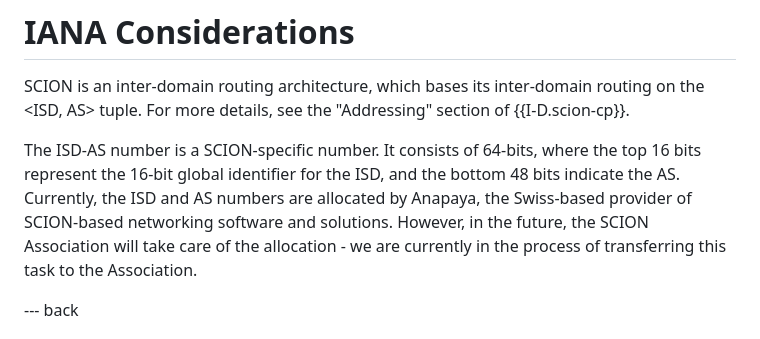
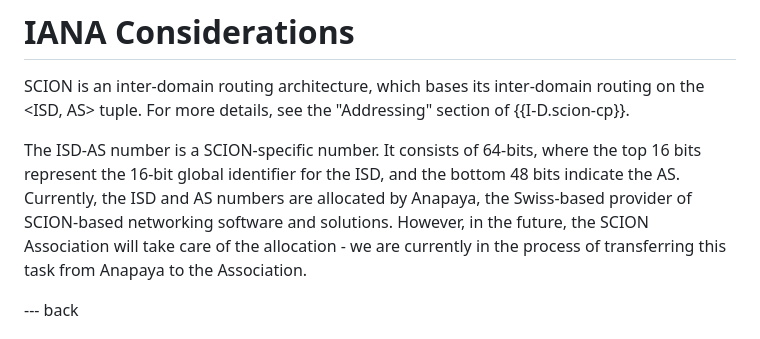
Before and after one commit to scionassociation/scion-cppki_I-D, a Markdown page: draft-dekater-scion-pki.md, the part around the change. Rendered like a GitHub page.

Commit message:
Small correction

```diff
--- a/draft-dekater-scion-pki.md
+++ b/draft-dekater-scion-pki.md
@@ -1396,7 +1396,7 @@ The above implies that the AS can *reach* the originating AS of the message, tha
 
 SCION is an inter-domain routing architecture, which bases its inter-domain routing on the <ISD, AS> tuple. For more details, see the "Addressing" section of {{I-D.scion-cp}}.
 
-The ISD-AS number is a SCION-specific number. It consists of 64-bits, where the top 16 bits represent the 16-bit global identifier for the ISD, and the bottom 48 bits indicate the AS. Currently, the ISD and AS numbers are allocated by Anapaya, the Swiss-based provider of SCION-based networking software and solutions. However, in the future, the SCION Association will take care of the allocation - we are currently in the process of transferring this task to the Association.
+The ISD-AS number is a SCION-specific number. It consists of 64-bits, where the top 16 bits represent the 16-bit global identifier for the ISD, and the bottom 48 bits indicate the AS. Currently, the ISD and AS numbers are allocated by Anapaya, the Swiss-based provider of SCION-based networking software and solutions. However, in the future, the SCION Association will take care of the allocation - we are currently in the process of transferring this task from Anapaya to the Association.
 
 
 --- back
```
